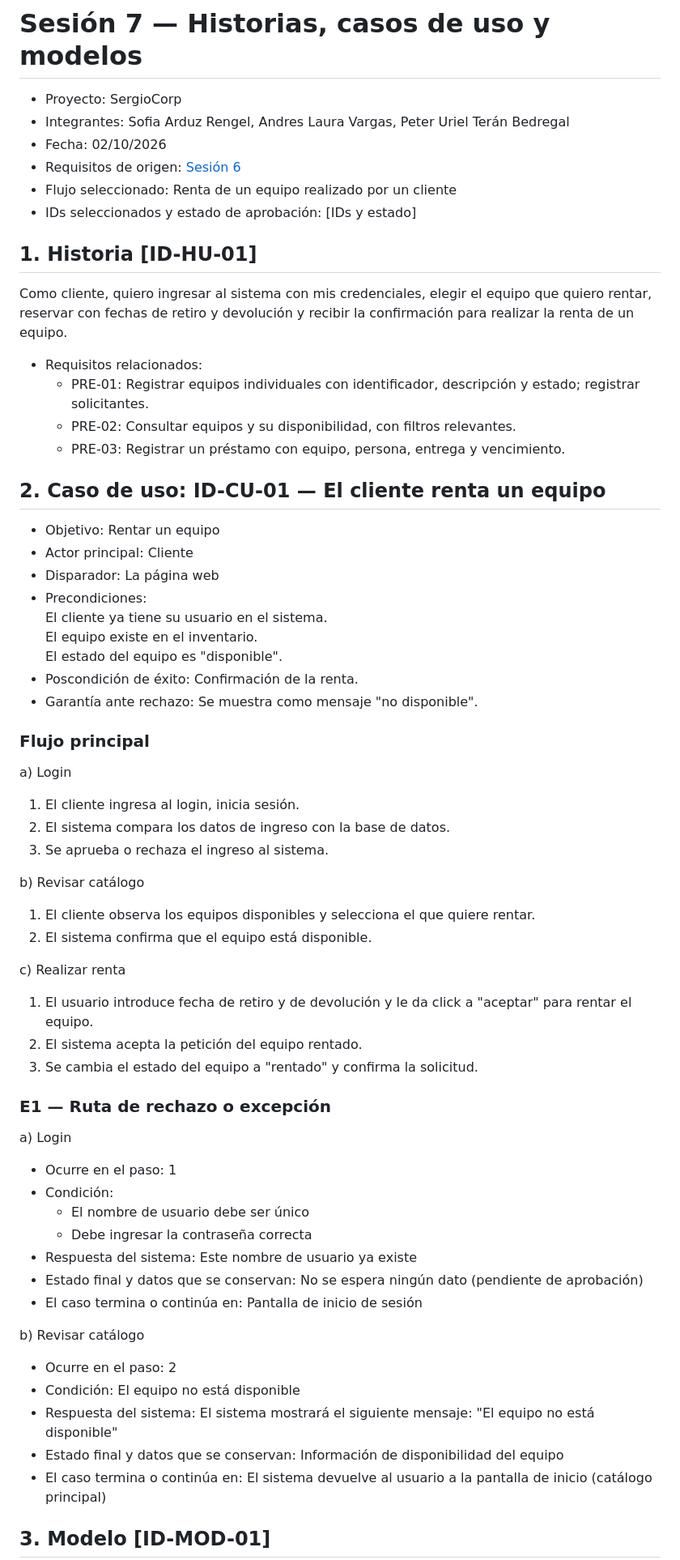
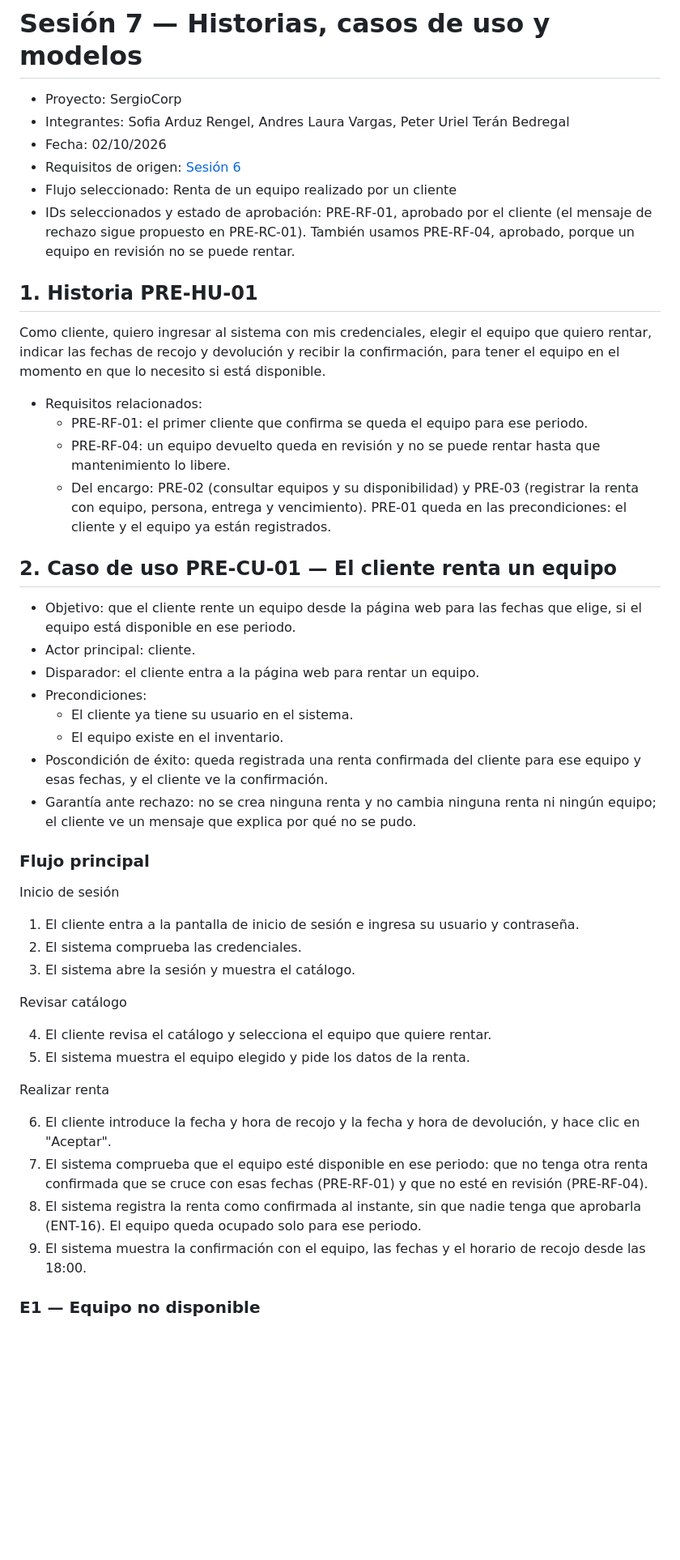
Before and after one commit to peterteranb/astra-rent-system, a Markdown page: docs/sesion-07-modelos.md, the part around one of its changes. Shown at 81% size. Drawn GitHub-style; blank space fills up the shorter version.

Commit message:
docs: add session 07 user story, use case and model

```diff
--- a/docs/sesion-07-modelos.md
+++ b/docs/sesion-07-modelos.md
@@ -5,62 +5,47 @@
 - Fecha: 02/10/2026
 - Requisitos de origen: [Sesión 6](sesion-06-requisitos.md)
 - Flujo seleccionado: Renta de un equipo realizado por un cliente
-- IDs seleccionados y estado de aprobación: [IDs y estado]
+- IDs seleccionados y estado de aprobación: PRE-RF-01, aprobado por el cliente (el mensaje de rechazo sigue propuesto en PRE-RC-01). También usamos PRE-RF-04, aprobado, porque un equipo en revisión no se puede rentar.
 
-## 1. Historia [ID-HU-01]
+## 1. Historia PRE-HU-01
 
-Como cliente, quiero ingresar al sistema con mis credenciales, elegir el equipo que quiero rentar, reservar con fechas de retiro y devolución y recibir la confirmación para realizar la renta de un equipo.
+Como cliente, quiero ingresar al sistema con mis credenciales, elegir el equipo que quiero rentar, indicar las fechas de recojo y devolución y recibir la confirmación, para tener el equipo en el momento en que lo necesito si está disponible.
 
 - Requisitos relacionados:
-  - PRE-01: Registrar equipos individuales con identificador, descripción y estado; registrar solicitantes.
-  - PRE-02: Consultar equipos y su disponibilidad, con filtros relevantes.
-  - PRE-03: Registrar un préstamo con equipo, persona, entrega y vencimiento.
+  - PRE-RF-01: el primer cliente que confirma se queda el equipo para ese periodo.
+  - PRE-RF-04: un equipo devuelto queda en revisión y no se puede rentar hasta que mantenimiento lo libere.
+  - Del encargo: PRE-02 (consultar equipos y su disponibilidad) y PRE-03 (registrar la renta con equipo, persona, entrega y vencimiento). PRE-01 queda en las precondiciones: el cliente y el equipo ya están registrados.
 
-## 2. Caso de uso: ID-CU-01 — El cliente renta un equipo
+## 2. Caso de uso PRE-CU-01 — El cliente renta un equipo
 
-- Objetivo: Rentar un equipo
-- Actor principal: Cliente
-- Disparador: La página web
+- Objetivo: que el cliente rente un equipo desde la página web para las fechas que elige, si el equipo está disponible en ese periodo.
+- Actor principal: cliente.
+- Disparador: el cliente entra a la página web para rentar un equipo.
 - Precondiciones:
-  El cliente ya tiene su usuario en el sistema.
-  El equipo existe en el inventario.
-  El estado del equipo es "disponible".
-- Poscondición de éxito: Confirmación de la renta.
-- Garantía ante rechazo: Se muestra como mensaje "no disponible".
+  - El cliente ya tiene su usuario en el sistema.
+  - El equipo existe en el inventario.
+- Poscondición de éxito: queda registrada una renta confirmada del cliente para ese equipo y esas fechas, y el cliente ve la confirmación.
+- Garantía ante rechazo: no se crea ninguna renta y no cambia ninguna renta ni ningún equipo; el cliente ve un mensaje que explica por qué no se pudo.
 
 ### Flujo principal
 
-a) Login
-1. El cliente ingresa al login, inicia sesión.
-2. El sistema compara los datos de ingreso con la base de datos.
-3. Se aprueba o rechaza el ingreso al sistema.
+Inicio de sesión
 
-b) Revisar catálogo
-1. El cliente observa los equipos disponibles y selecciona el que quiere rentar.
-2. El sistema confirma que el equipo está disponible.
+1. El cliente entra a la pantalla de inicio de sesión e ingresa su usuario y contraseña.
+2. El sistema comprueba las credenciales.
+3. El sistema abre la sesión y muestra el catálogo.
 
-c) Realizar renta
-1. El usuario introduce fecha de retiro y de devolución y le da click a "aceptar" para rentar el equipo.
-2. El sistema acepta la petición del equipo rentado.
-3. Se cambia el estado del equipo a "rentado" y confirma la solicitud.
+Revisar catálogo
 
-### E1 — Ruta de rechazo o excepción
+4. El cliente revisa el catálogo y selecciona el equipo que quiere rentar.
+5. El sistema muestra el equipo elegido y pide los datos de la renta.
 
-a) Login
-- Ocurre en el paso: 1
-- Condición:
-  - El nombre de usuario debe ser único
-  - Debe ingresar la contraseña correcta
-- Respuesta del sistema: Este nombre de usuario ya existe
-- Estado final y datos que se conservan: No se espera ningún dato (pendiente de aprobación)
-- El caso termina o continúa en: Pantalla de inicio de sesión
+Realizar renta
 
-b) Revisar catálogo
-- Ocurre en el paso: 2
-- Condición: El equipo no está disponible
-- Respuesta del sistema: El sistema mostrará el siguiente mensaje: "El equipo no está disponible"
-- Estado final y datos que se conservan: Información de disponibilidad del equipo
-- El caso termina o continúa en: El sistema devuelve al usuario a la pantalla de inicio (catálogo principal)
+6. El cliente introduce la fecha y hora de recojo y la fecha y hora de devolución, y hace clic en "Aceptar".
+7. El sistema comprueba que el equipo esté disponible en ese periodo: que no tenga otra renta confirmada que se cruce con esas fechas (PRE-RF-01) y que no esté en revisión (PRE-RF-04).
+8. El sistema registra la renta como confirmada al instante, sin que nadie tenga que aprobarla (ENT-16). El equipo queda ocupado solo para ese periodo.
+9. El sistema muestra la confirmación con el equipo, las fechas y el horario de recojo desde las 18:00.
 
-## 3. Modelo [ID-MOD-01]
+### E1 — Equipo no disponible
 
```
Also changed, not shown: other parts of docs/sesion-07-modelos.md (+56 -17 lines).
